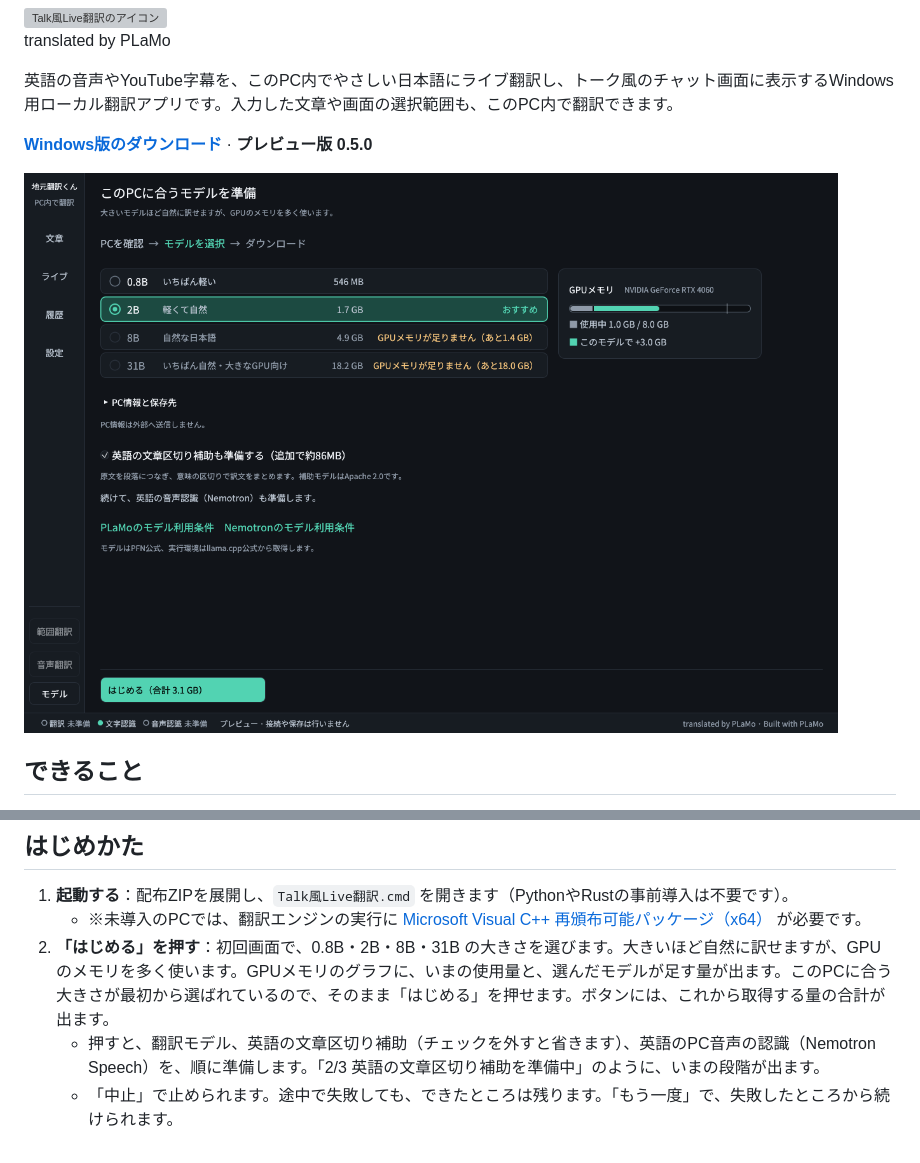
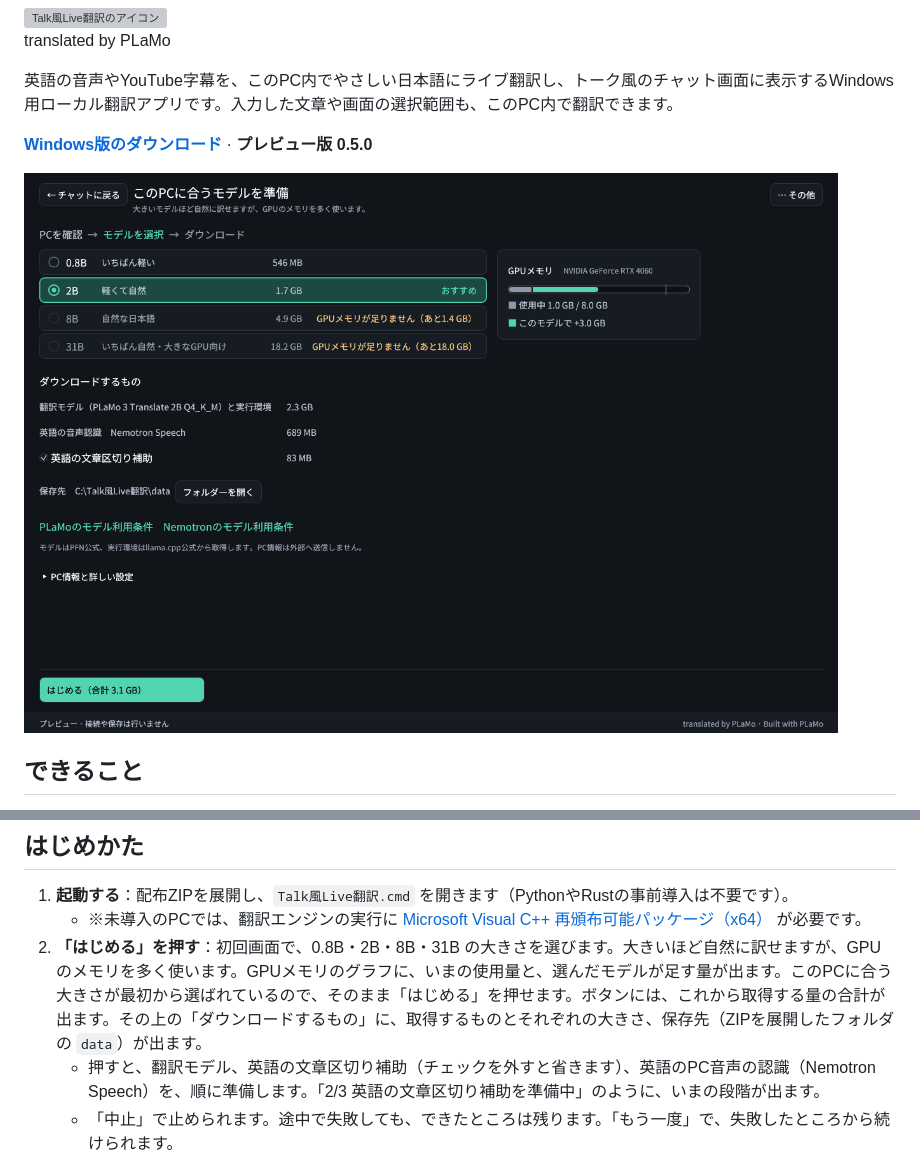
Before and after one commit to yebisu0529-ship-it/jimoto-honyaku-kun, a Markdown page: README.md, 2 parts joined by grey strips. Rendered like a GitHub page; pictures changed too: assets/screenshots/first-run.png; grey boxes are pictures that could not be loaded.

```diff
--- a/README.md
+++ b/README.md
@@ -26,7 +26,7 @@ translated by PLaMo
 
 1. **起動する**：配布ZIPを展開し、`Talk風Live翻訳.cmd` を開きます（PythonやRustの事前導入は不要です）。
    - ※未導入のPCでは、翻訳エンジンの実行に [Microsoft Visual C++ 再頒布可能パッケージ（x64）](https://learn.microsoft.com/ja-jp/cpp/windows/latest-supported-vc-redist?view=msvc-170) が必要です。
-2. **「はじめる」を押す**：初回画面で、0.8B・2B・8B・31B の大きさを選びます。大きいほど自然に訳せますが、GPUのメモリを多く使います。GPUメモリのグラフに、いまの使用量と、選んだモデルが足す量が出ます。このPCに合う大きさが最初から選ばれているので、そのまま「はじめる」を押せます。ボタンには、これから取得する量の合計が出ます。
+2. **「はじめる」を押す**：初回画面で、0.8B・2B・8B・31B の大きさを選びます。大きいほど自然に訳せますが、GPUのメモリを多く使います。GPUメモリのグラフに、いまの使用量と、選んだモデルが足す量が出ます。このPCに合う大きさが最初から選ばれているので、そのまま「はじめる」を押せます。ボタンには、これから取得する量の合計が出ます。その上の「ダウンロードするもの」に、取得するものとそれぞれの大きさ、保存先（ZIPを展開したフォルダの `data`）が出ます。
    - 押すと、翻訳モデル、英語の文章区切り補助（チェックを外すと省きます）、英語のPC音声の認識（Nemotron Speech）を、順に準備します。「2/3 英語の文章区切り補助を準備中」のように、いまの段階が出ます。
    - 「中止」で止められます。途中で失敗しても、できたところは残ります。「もう一度」で、失敗したところから続けられます。
    - GPUのメモリに入らない大きさは選べません。GPUがないPC（CPUかNPUだけのPC）では、0.8Bだけを選べます。
```
Also changed, not shown: docs/VALIDATION.md (+8 -0 lines), 2 other files.
